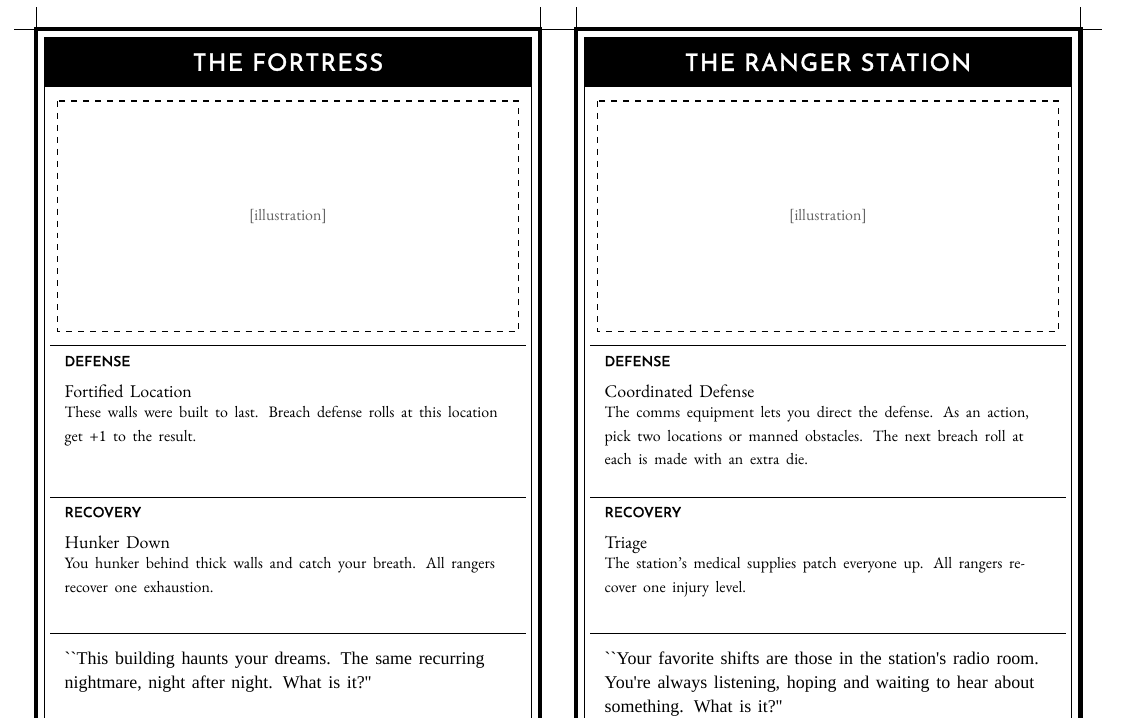
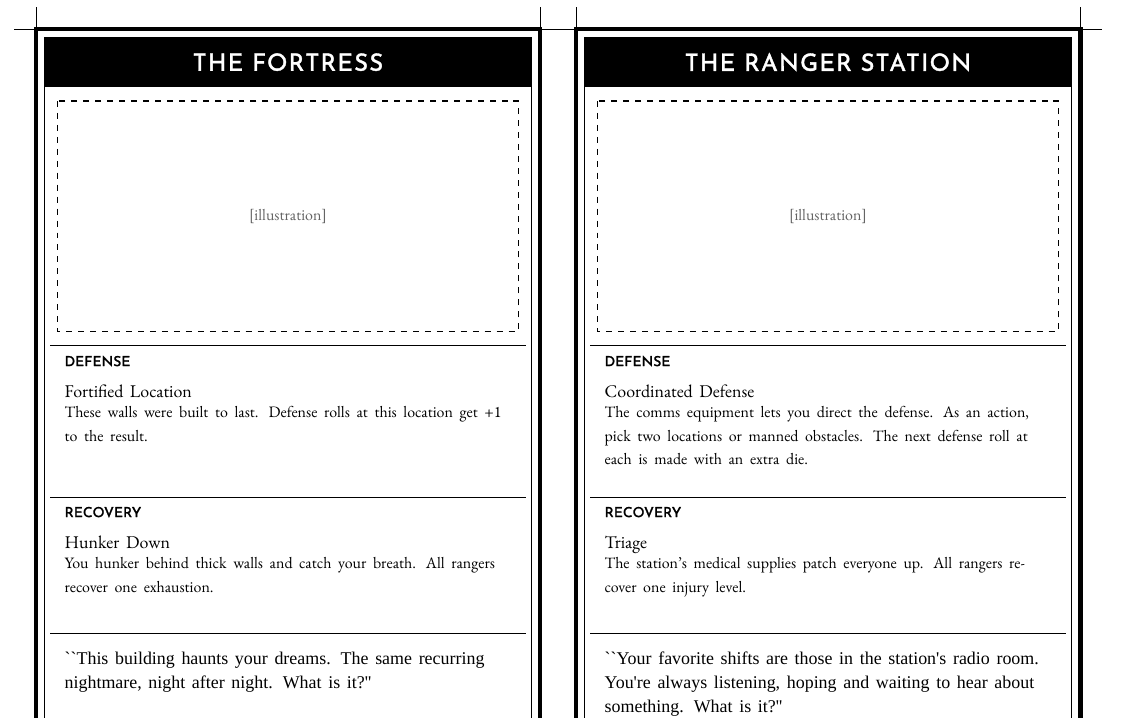
Before and after one commit to AndrewSwerlick/rangers, a LaTeX document (printables/locations.tex): part of page 2 of 2, cut so that both start at the same text. Compiled offline with XeLaTeX; a missing font is replaced by an installed copy or a similar font.

Commit message:
Fix printable terminology: breach/attack → defense/assault
- Replace "BREACH DEFENSE" section with "DEFEND POSITION" on character sheet back
- Replace "ATTACK DAMAGE" with "ASSAULT DAMAGE" on character sheet back
- Replace "Attack the wave" with "Assault the wave" in risky actions list
- Replace "Breach rolls" with "Defense rolls" on The Campground location card
- Replace "Breach defense rolls" with "Defense rolls" on The Fortress location card
- Replace "breach roll" with "defense roll" on The Ranger Station location card
- Recompile both PDFs with updated terminology

https://claude.ai/code/session_01VLghHtgx2nuZcZU4gkYkfo

```diff
--- a/printables/locations.tex
+++ b/printables/locations.tex
@@ -149,7 +149,7 @@
   \locationcard{0}{0}%
     {THE CAMPGROUND}%
     {Civilian Recruits}%
-    {The civilians here step up to defend their home. Breach rolls at this location are made with one extra die.}%
+    {The civilians here step up to defend their home. Defense rolls at this location are made with one extra die.}%
     {It's a Trap!}%
     {Gain one ambush token. As an action, any ranger may spend this token to move any wave token one segment in any direction.}%
     {You've developed a special relationship with one of the residents who stays at the campground. Who is it and why are they important to you?}
@@ -198,7 +198,7 @@
   \locationcard{0}{0}%
     {THE FORTRESS}%
     {Fortified Location}%
-    {These walls were built to last. Breach defense rolls at this location get +1 to the result.}%
+    {These walls were built to last. Defense rolls at this location get +1 to the result.}%
     {Hunker Down}%
     {You hunker behind thick walls and catch your breath. All rangers recover one exhaustion.}%
     {This building haunts your dreams. The same recurring nightmare, night after night. What is it?}
@@ -207,7 +207,7 @@
   \locationcard{3.75}{0}%
     {THE RANGER STATION}%
     {Coordinated Defense}%
-    {The comms equipment lets you direct the defense. As an action, pick two locations or manned obstacles. The next breach roll at each is made with an extra die.}%
+    {The comms equipment lets you direct the defense. As an action, pick two locations or manned obstacles. The next defense roll at each is made with an extra die.}%
     {Triage}%
     {The station's medical supplies patch everyone up. All rangers recover one injury level.}%
     {Your favorite shifts are those in the station's radio room. You're always listening, hoping and waiting to hear about something. What is it?}
```
Also changed, not shown: printables/character_sheet.tex (+3 -3 lines), printables/character_sheet.pdf, printables/locations.pdf.
